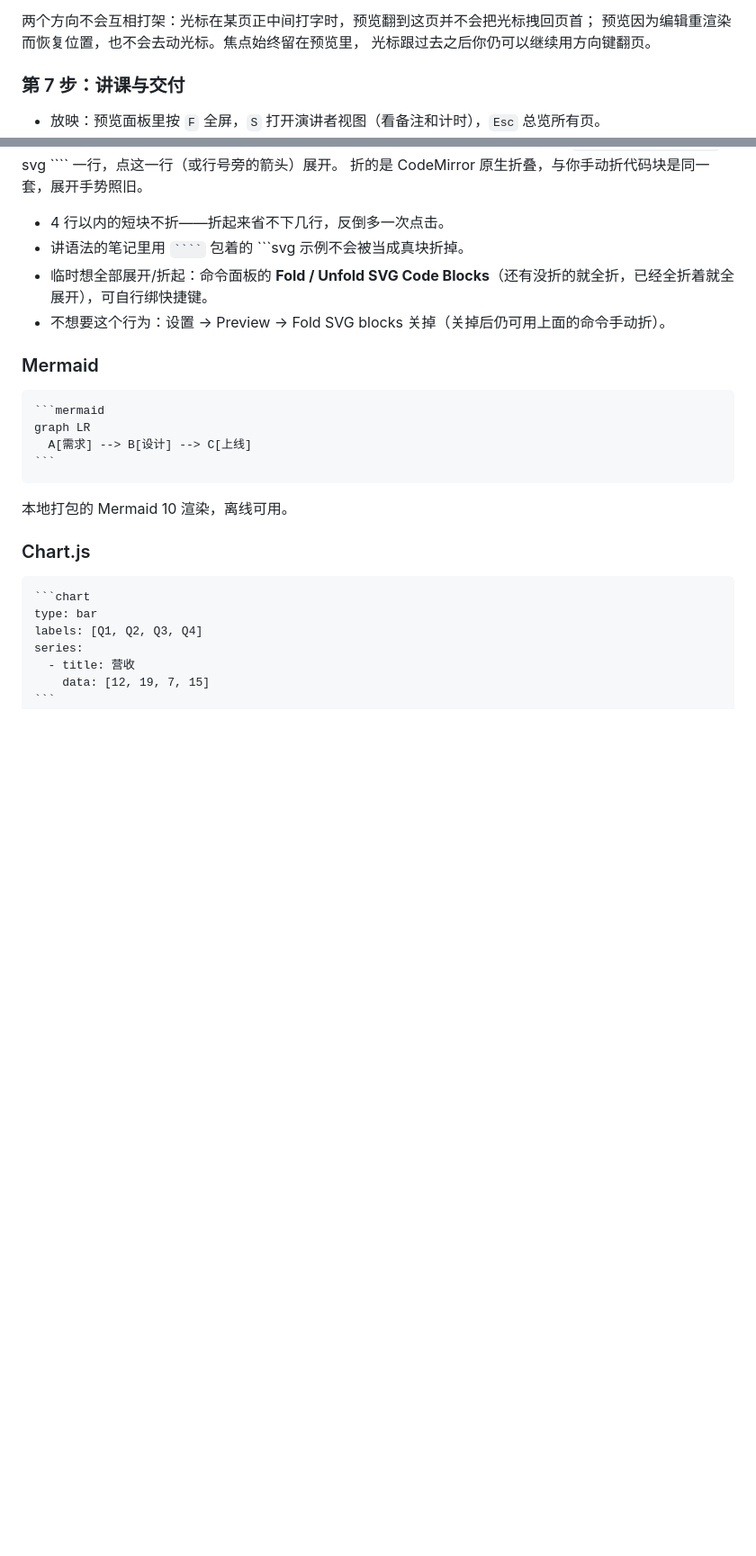
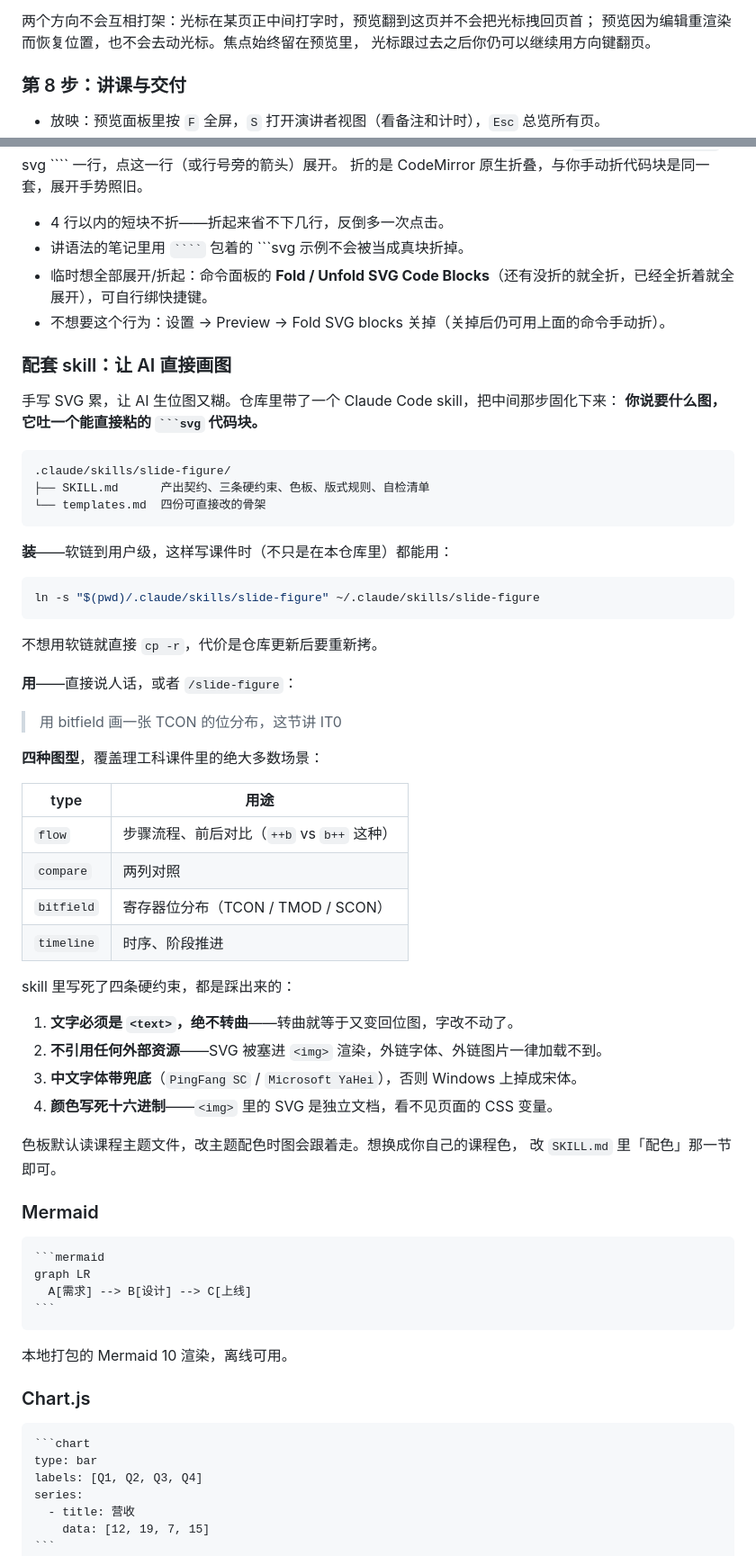
Before and after one commit to zjianwu261/obsidian-reveal-slides, a Markdown page: README.md, 2 parts joined by grey strips. Shown at 90% size. Drawn GitHub-style; blank space fills up the shorter version.

`````diff
--- a/README.md
+++ b/README.md
@@ -325,7 +382,7 @@ note:
 预览因为编辑重渲染而恢复位置，也不会去动光标。焦点始终留在预览里，
 光标跟过去之后你仍可以继续用方向键翻页。
 
-### 第 7 步：讲课与交付
+### 第 8 步：讲课与交付
 
 - 放映：预览面板里按 `F` 全屏，`S` 打开演讲者视图（看备注和计时），`Esc` 总览所有页。
 - 发学生：**Export Slides as HTML**，导出单文件 HTML，图片一并打包，脱离 Obsidian 也能放。
@@ -1071,6 +1128,48 @@ note:
 - 临时想全部展开/折起：命令面板的 **Fold / Unfold SVG Code Blocks**（还有没折的就全折，已经全折着就全展开），可自行绑快捷键。
 - 不想要这个行为：设置 → Preview → Fold SVG blocks 关掉（关掉后仍可用上面的命令手动折）。
 
+### 配套 skill：让 AI 直接画图
+
+手写 SVG 累，让 AI 生位图又糊。仓库里带了一个 Claude Code skill，把中间那步固化下来：
+**你说要什么图，它吐一个能直接粘的 ```` ```svg ```` 代码块。**
+
+```
+.claude/skills/slide-figure/
+├── SKILL.md      产出契约、三条硬约束、色板、版式规则、自检清单
+└── templates.md  四份可直接改的骨架
+```
+
+**装**——软链到用户级，这样写课件时（不只是在本仓库里）都能用：
+
+```bash
+ln -s "$(pwd)/.claude/skills/slide-figure" ~/.claude/skills/slide-figure
+```
+
+不想用软链就直接 `cp -r`，代价是仓库更新后要重新拷。
+
+**用**——直接说人话，或者 `/slide-figure`：
+
+> 用 bitfield 画一张 TCON 的位分布，这节讲 IT0
+
+**四种图型**，覆盖理工科课件里的绝大多数场景：
+
+| type | 用途 |
+|------|------|
+| `flow` | 步骤流程、前后对比（`++b` vs `b++` 这种） |
+| `compare` | 两列对照 |
+| `bitfield` | 寄存器位分布（TCON / TMOD / SCON） |
+| `timeline` | 时序、阶段推进 |
+
+skill 里写死了四条硬约束，都是踩出来的：
+
+1. **文字必须是 `<text>`，绝不转曲**——转曲就等于又变回位图，字改不动了。
+2. **不引用任何外部资源**——SVG 被塞进 `<img>` 渲染，外链字体、外链图片一律加载不到。
+3. **中文字体带兜底**（`PingFang SC` / `Microsoft YaHei`），否则 Windows 上掉成宋体。
+4. **颜色写死十六进制**——`<img>` 里的 SVG 是独立文档，看不见页面的 CSS 变量。
+
+色板默认读课程主题文件，改主题配色时图会跟着走。想换成你自己的课程色，
+改 `SKILL.md` 里「配色」那一节即可。
+
 ### Mermaid
 
 ````
`````
Also changed, not shown: other parts of README.md (+59 -2 lines), 2 other files.
